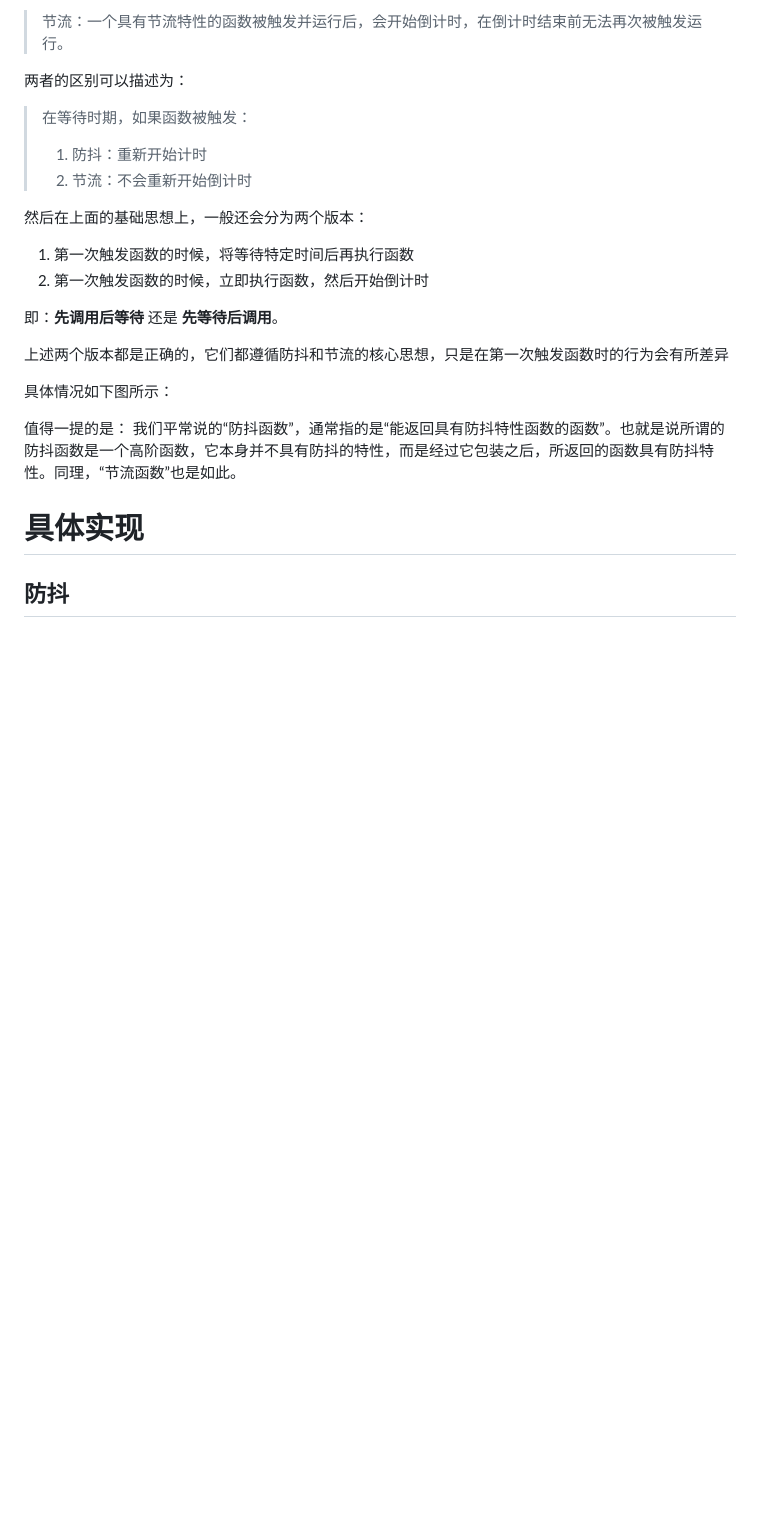
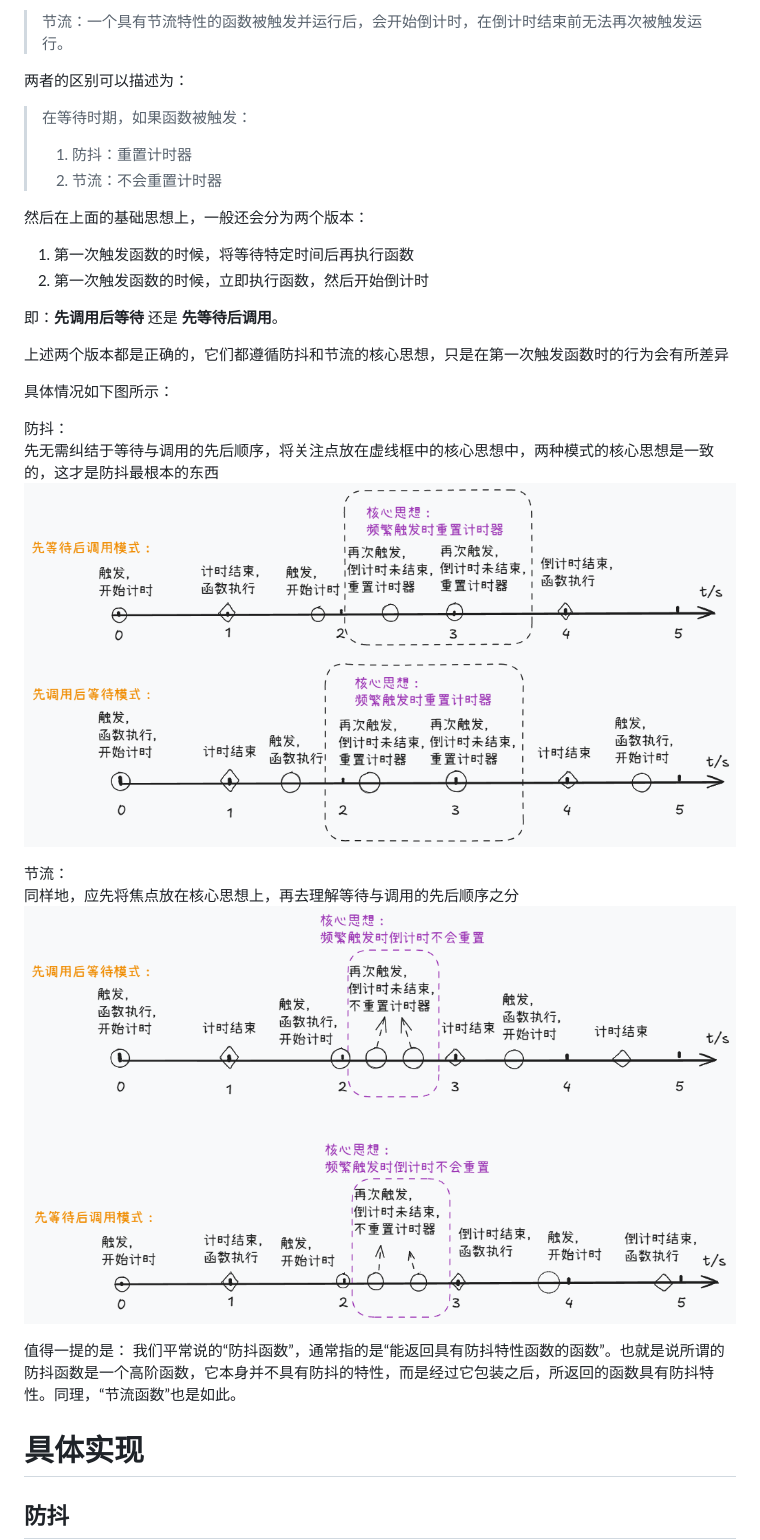
Before and after one commit to lrhhaha/study-notes, a Markdown page: frontend/手写JS/防抖 - 节流理解及手写.md, the part around the change printed below. Rendered like a GitHub page; pictures changed too: frontend/assets/images/03.png (added), frontend/assets/images/04.png (added); blank space fills up the shorter version.

```diff
--- a/frontend/手写JS/防抖 - 节流理解及手写.md
+++ b/frontend/手写JS/防抖 - 节流理解及手写.md
@@ -14,8 +14,8 @@
 
 > 在等待时期，如果函数被触发：
 >
-> 1. 防抖：重新开始计时
-> 2. 节流：不会重新开始倒计时
+> 1. 防抖：重置计时器
+> 2. 节流：不会重置计时器
 
 然后在上面的基础思想上，一般还会分为两个版本：
 
@@ -27,6 +27,14 @@
 上述两个版本都是正确的，它们都遵循防抖和节流的核心思想，只是在第一次触发函数时的行为会有所差异
 
 具体情况如下图所示：
+
+防抖：
+先无需纠结于等待与调用的先后顺序，将关注点放在虚线框中的核心思想中，两种模式的核心思想是一致的，这才是防抖最根本的东西
+![03](../assets/images/03.png)
+
+节流：
+同样地，应先将焦点放在核心思想上，再去理解等待与调用的先后顺序之分
+![04](../assets/images/04.png)
 
 值得一提的是：
 我们平常说的“防抖函数”，通常指的是“能返回具有防抖特性函数的函数”。也就是说所谓的防抖函数是一个高阶函数，它本身并不具有防抖的特性，而是经过它包装之后，所返回的函数具有防抖特性。同理，“节流函数”也是如此。
```
Also changed, not shown: other parts of frontend/手写JS/防抖 - 节流理解及手写.md (+115 -87 lines), 3 other files.
